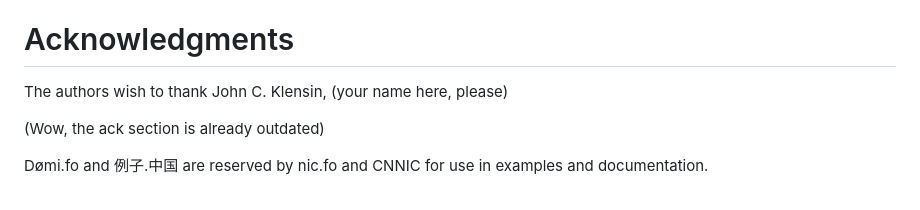
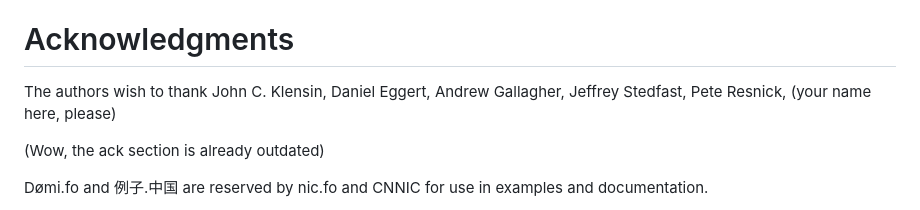
Before and after one commit to arnt/mailmaint-smtputf8, a Markdown page: draft-ietf-mailmaint-smtputf8-syntax.md, the part around the change. GitHub-like rendering.

Commit message:
Ack more people, definitely not everyone though, sorry

```diff
--- a/draft-ietf-mailmaint-smtputf8-syntax.md
+++ b/draft-ietf-mailmaint-smtputf8-syntax.md
@@ -210,7 +210,9 @@ make an address difficult to cut and paste.
 
 # Acknowledgments
 
-The authors wish to thank John C. Klensin, (your name here, please)
+The authors wish to thank John C. Klensin,
+Daniel Eggert, Andrew Gallagher, Jeffrey Stedfast, Pete Resnick,
+(your name here, please)
 
 (Wow, the ack section is already outdated)
 
```
